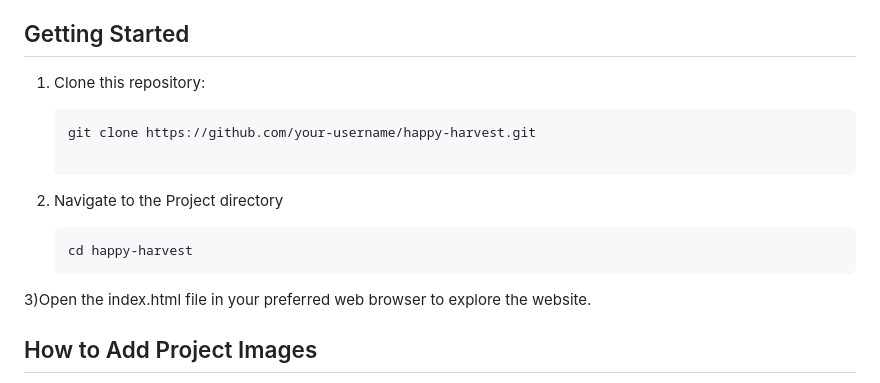
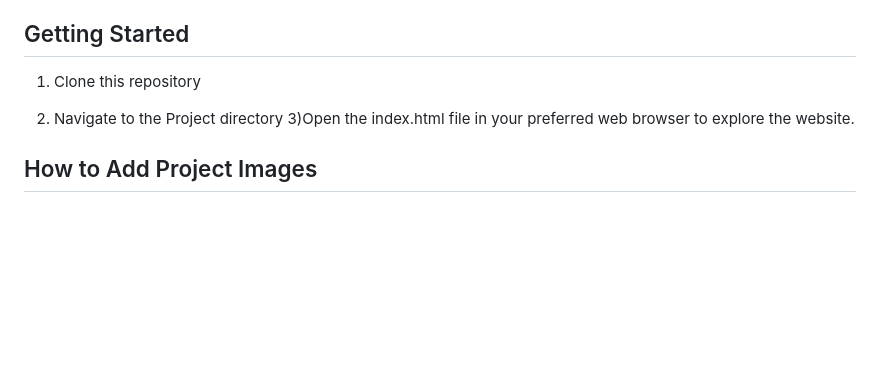
Before and after one commit to Manvi1718/HappyHarvest, a Markdown page: README.md, the part around the change. Drawn GitHub-style; blank space fills up the shorter version.

````diff
--- a/README.md
+++ b/README.md
@@ -78,15 +78,8 @@ Discover the roots of Happy Harvest, our mission, and the team working passionat
 
 ## Getting Started
 
-1. Clone this repository:
-
-   ```bash
-   git clone https://github.com/your-username/happy-harvest.git
-
+1. Clone this repository
 2) Navigate to the Project directory
-
-    ```bash
-    cd happy-harvest
 3)Open the index.html file in your preferred web browser to explore the website.
 
 ## How to Add Project Images
````
